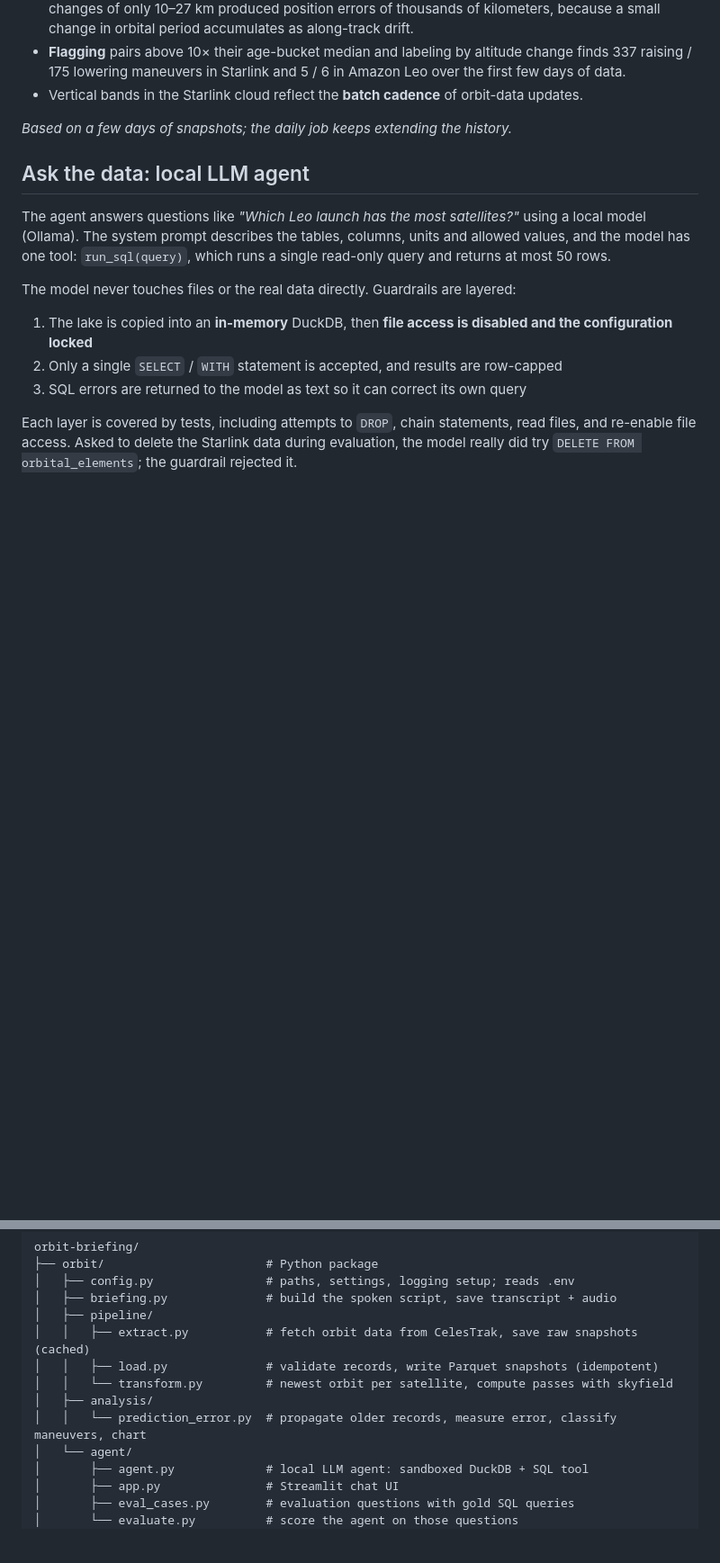
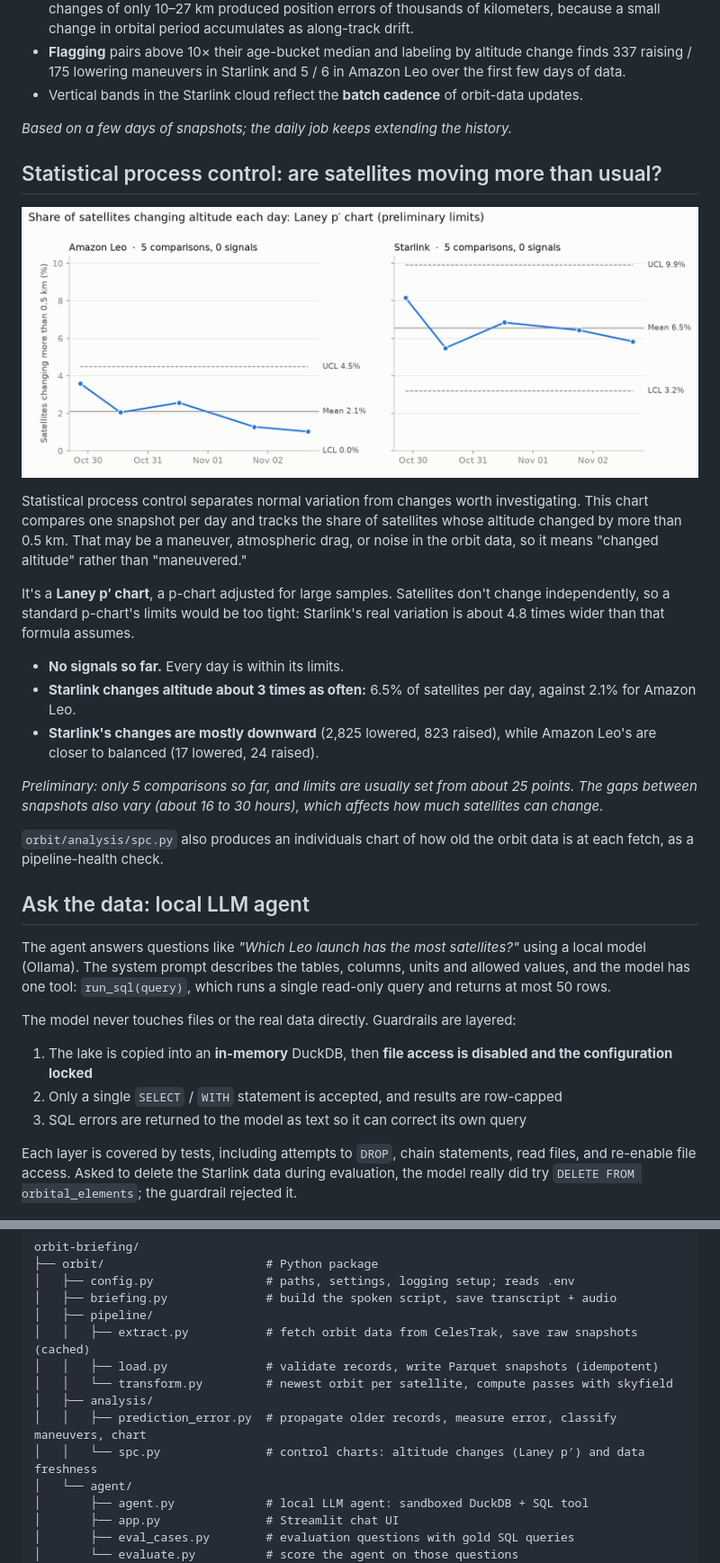
Before and after one commit to elitay152/orbit-briefing, a Markdown page: README.md, 2 parts joined by grey strips. Shown at 90% size. Drawn GitHub-style; pictures changed too: demo/spc_altitude_change.png (added); blank space fills up the shorter version.

```diff
--- a/README.md
+++ b/README.md
@@ -47,6 +47,30 @@ record and compared with that record's position.
 
 *Based on a few days of snapshots; the daily job keeps extending the history.*
 
+## Statistical process control: are satellites moving more than usual?
+
+![Laney p-prime chart of the share of Amazon Leo and Starlink satellites changing altitude each day](demo/spc_altitude_change.png)
+
+Statistical process control separates normal variation from changes worth investigating. This chart
+compares one snapshot per day and tracks the share of satellites whose altitude changed by more than
+0.5 km. That may be a maneuver, atmospheric drag, or noise in the orbit data, so it means "changed
+altitude" rather than "maneuvered."
+
+It's a **Laney p′ chart**, a p-chart adjusted for large samples. Satellites don't change independently, so
+a standard p-chart's limits would be too tight: Starlink's real variation is about 4.8 times wider than
+that formula assumes.
+
+- **No signals so far.** Every day is within its limits.
+- **Starlink changes altitude about 3 times as often:** 6.5% of satellites per day, against 2.1% for Amazon Leo.
+- **Starlink's changes are mostly downward** (2,825 lowered, 823 raised), while Amazon Leo's are closer to
+  balanced (17 lowered, 24 raised).
+
+*Preliminary: only 5 comparisons so far, and limits are usually set from about 25 points. The gaps between
+snapshots also vary (about 16 to 30 hours), which affects how much satellites can change.*
+
+`orbit/analysis/spc.py` also produces an individuals chart of how old the orbit data is at each fetch, as a
+pipeline-health check.
+
 ## Ask the data: local LLM agent
 
 The agent answers questions like *"Which Leo launch has the most satellites?"* using a local model
@@ -118,7 +143,8 @@ orbit-briefing/
 │   │   ├── load.py              # validate records, write Parquet snapshots (idempotent)
 │   │   └── transform.py         # newest orbit per satellite, compute passes with skyfield
 │   ├── analysis/
-│   │   └── prediction_error.py  # propagate older records, measure error, classify maneuvers, chart
+│   │   ├── prediction_error.py  # propagate older records, measure error, classify maneuvers, chart
+│   │   └── spc.py               # control charts: altitude changes (Laney p′) and data freshness
 │   └── agent/
 │       ├── agent.py             # local LLM agent: sandboxed DuckDB + SQL tool
 │       ├── app.py               # Streamlit chat UI
```
Also changed, not shown: other parts of README.md (+3 -1 lines), 2 other files.
